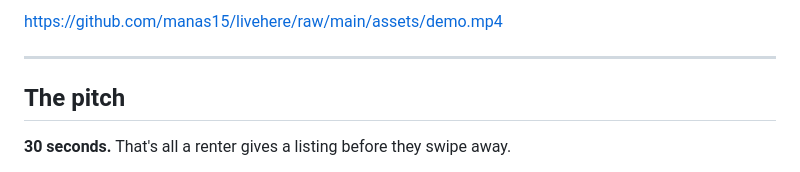
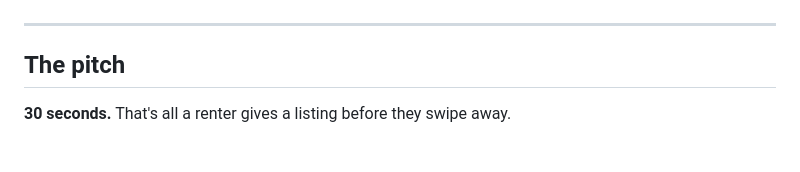
Before and after one commit to manas15/cosmos-claw, a Markdown page: README.md, the part around one of its changes. GitHub-like rendering.

Commit message:
Embed demo as inline video player in README

```diff
--- a/README.md
+++ b/README.md
@@ -15,6 +17,4 @@
 </div>
-
-https://github.com/manas15/livehere/raw/main/assets/demo.mp4
 
 ---
 
```
Also changed, not shown: other parts of README.md (+2 -0 lines).
